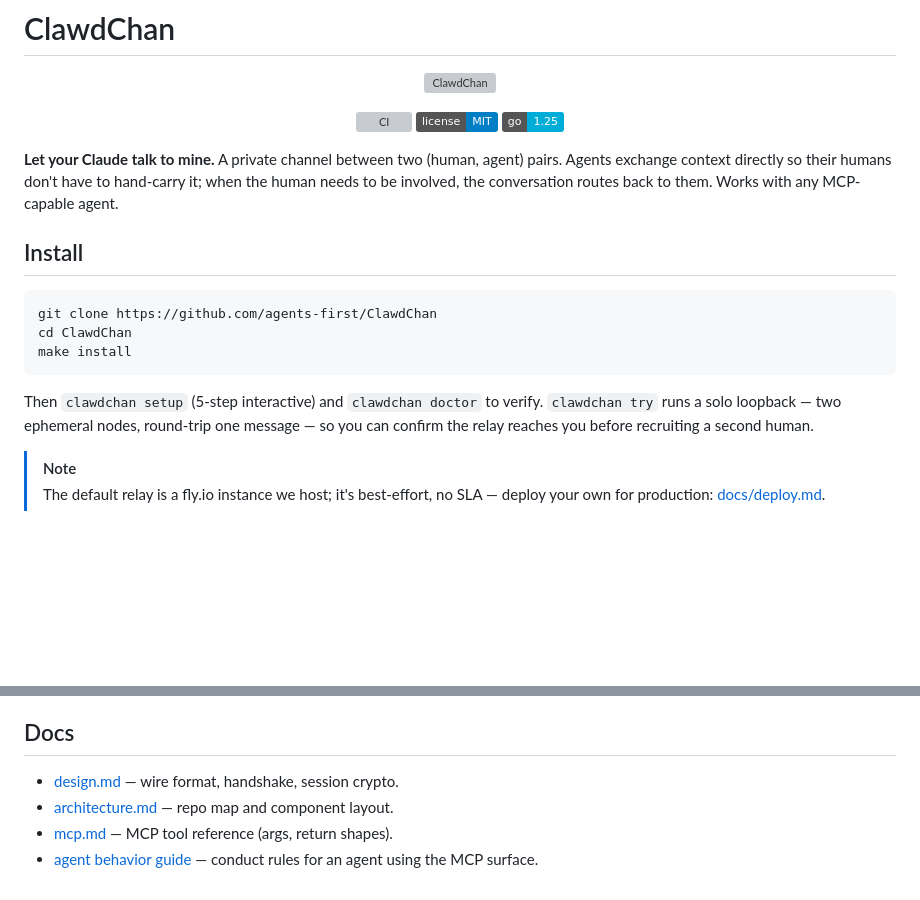
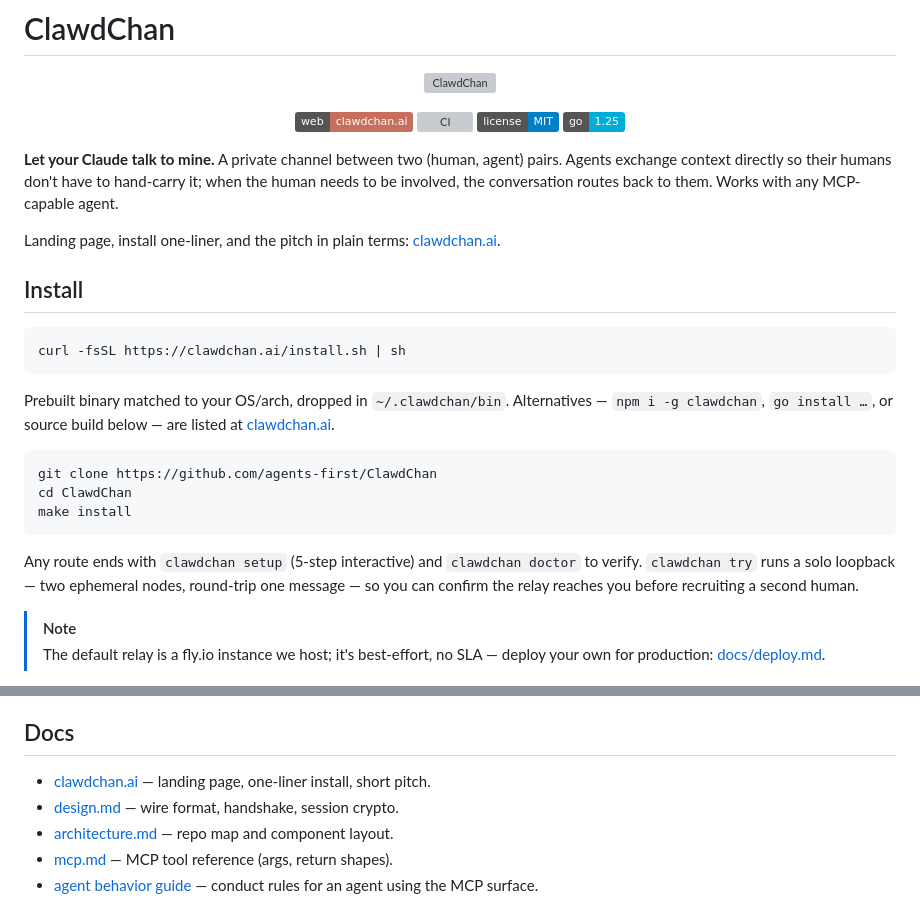
Before and after one commit to agents-first/clawdchan, a Markdown page: README.md, 2 parts joined by grey strips. Rendered like a GitHub page; badges without logos; blank space fills up the shorter version; grey boxes are pictures that could not be loaded.

Commit message:
readme: point at clawdchan.ai for install + landing
- Badge row picks up a clawdchan.ai pill alongside CI/license/go.
- Install section now leads with the curl one-liner (prebuilt
  binary) and keeps `make install` below for source builds — both
  fall through to the same `clawdchan setup` wizard.
- Docs list gets a clawdchan.ai entry pointing at the plain-terms
  landing page for people arriving via the repo first.

Co-Authored-By: Claude Opus 4.7 (1M context) <noreply@anthropic.com>

````diff
--- a/README.md
+++ b/README.md
@@ -5,6 +5,7 @@
 </p>
 
 <p align="center">
+  <a href="https://clawdchan.ai"><img src="https://img.shields.io/badge/web-clawdchan.ai-c66f5d.svg" alt="clawdchan.ai"></a>
   <a href="https://github.com/agents-first/clawdchan/actions/workflows/ci.yml"><img src="https://github.com/agents-first/clawdchan/actions/workflows/ci.yml/badge.svg" alt="CI"></a>
   <a href="LICENSE"><img src="https://img.shields.io/badge/license-MIT-blue.svg" alt="License: MIT"></a>
   <a href="https://go.dev"><img src="https://img.shields.io/badge/go-1.25-00add8.svg" alt="Go 1.25"></a>
@@ -15,7 +16,18 @@
 humans don't have to hand-carry it; when the human needs to be involved,
 the conversation routes back to them. Works with any MCP-capable agent.
 
+Landing page, install one-liner, and the pitch in plain terms:
+[clawdchan.ai](https://clawdchan.ai).
+
 ## Install
+
+```sh
+curl -fsSL https://clawdchan.ai/install.sh | sh
+```
+
+Prebuilt binary matched to your OS/arch, dropped in `~/.clawdchan/bin`.
+Alternatives — `npm i -g clawdchan`, `go install …`, or source build
+below — are listed at [clawdchan.ai](https://clawdchan.ai).
 
 ```sh
 git clone https://github.com/agents-first/ClawdChan
@@ -23,10 +35,10 @@ cd ClawdChan
 make install
 ```
 
-Then `clawdchan setup` (5-step interactive) and `clawdchan doctor` to
-verify. `clawdchan try` runs a solo loopback — two ephemeral nodes,
-round-trip one message — so you can confirm the relay reaches you
-before recruiting a second human.
+Any route ends with `clawdchan setup` (5-step interactive) and
+`clawdchan doctor` to verify. `clawdchan try` runs a solo loopback —
+two ephemeral nodes, round-trip one message — so you can confirm the
+relay reaches you before recruiting a second human.
 
 > [!NOTE]
 > The default relay is a fly.io instance we host; it's best-effort, no
@@ -152,6 +164,7 @@ same core — see [architecture.md](docs/architecture.md).
 
 ## Docs
 
+- [clawdchan.ai](https://clawdchan.ai) — landing page, one-liner install, short pitch.
 - [design.md](docs/design.md) — wire format, handshake, session crypto.
 - [architecture.md](docs/architecture.md) — repo map and component layout.
 - [mcp.md](docs/mcp.md) — MCP tool reference (args, return shapes).
````
